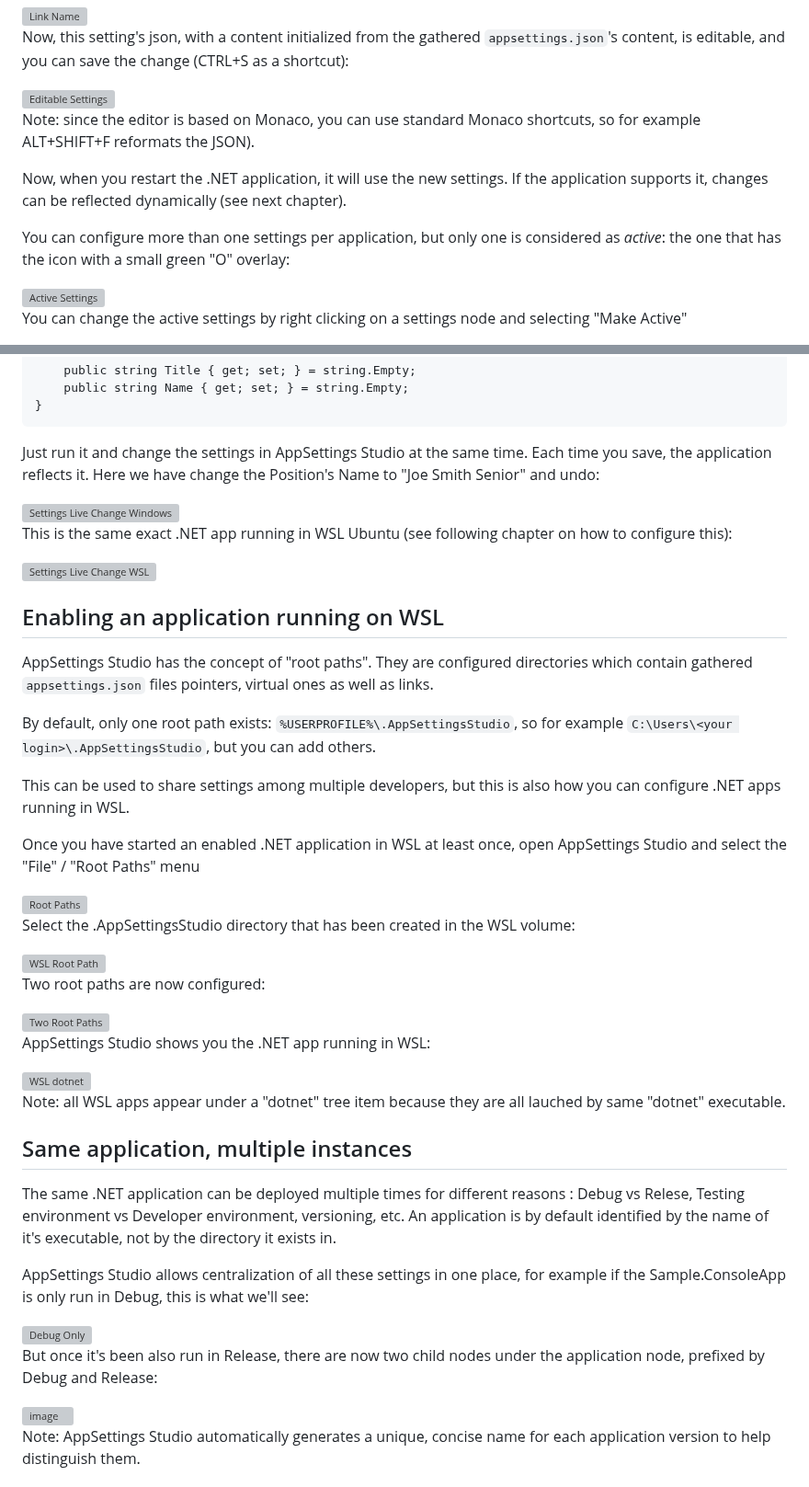
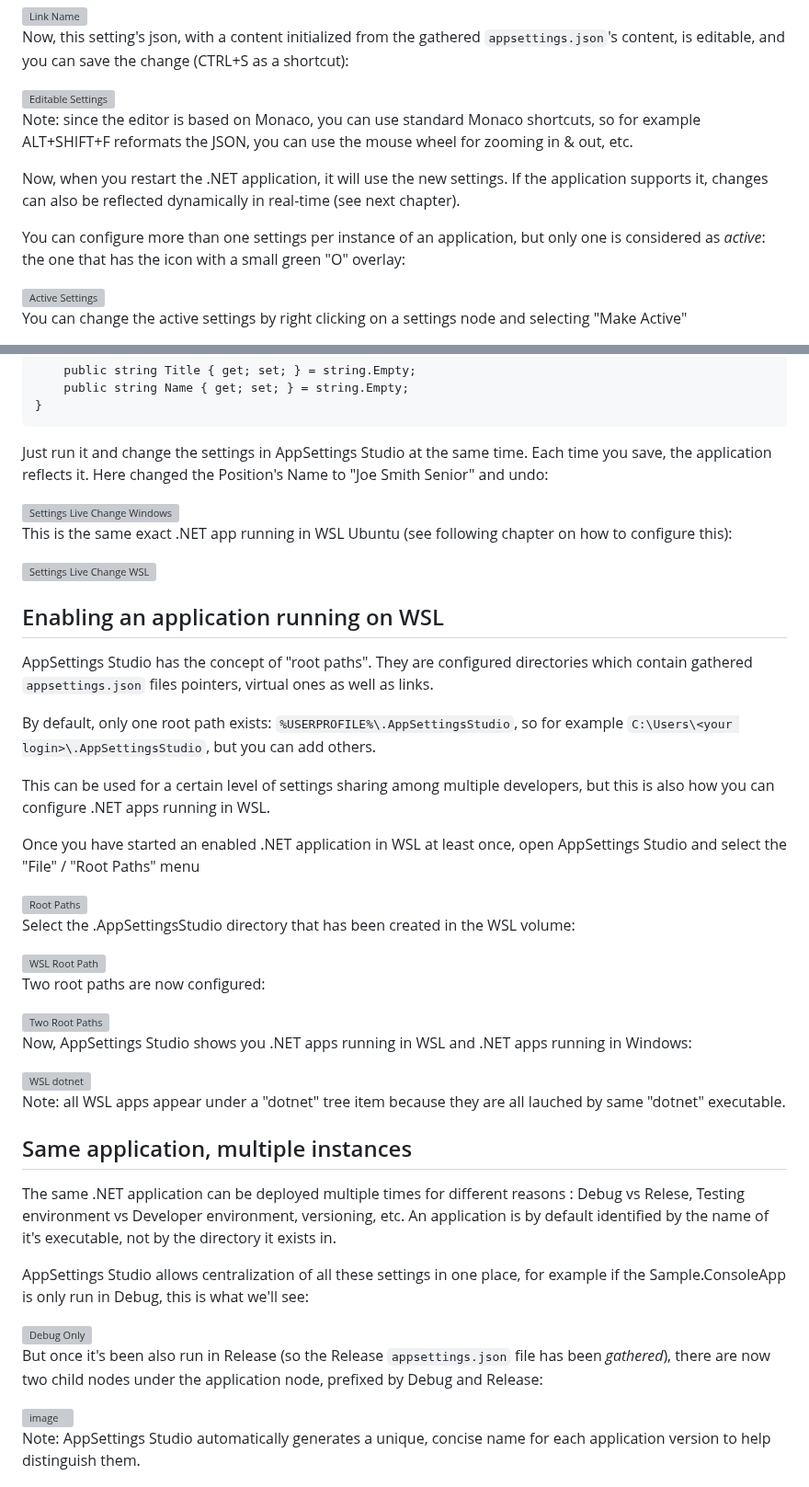
Before and after one commit to smourier/AppSettingsStudio, a Markdown page: README.md, 2 parts joined by grey strips. Shown at 92% size. GitHub-like rendering; grey boxes are pictures that could not be loaded.

```diff
--- a/README.md
+++ b/README.md
@@ -77,11 +77,11 @@ Now, this setting's json, with a content initialized from the gathered `appsetti
 
 <img width="669" height="327" alt="Editable Settings" src="https://github.com/user-attachments/assets/61889a41-4619-4b50-a020-67c7c788a2d0" />
 
-Note: since the editor is based on Monaco, you can use standard Monaco shortcuts, so for example ALT+SHIFT+F reformats the JSON).
+Note: since the editor is based on Monaco, you can use standard Monaco shortcuts, so for example ALT+SHIFT+F reformats the JSON, you can use the mouse wheel for zooming in & out, etc.
 
-Now, when you restart the .NET application, it will use the new settings. If the application supports it, changes can be reflected dynamically (see next chapter).
+Now, when you restart the .NET application, it will use the new settings. If the application supports it, changes can also be reflected dynamically in real-time (see next chapter).
 
-You can configure more than one settings per application, but only one is considered as *active*: the one that has the icon with a small green "O" overlay:
+You can configure more than one settings per instance of an application, but only one is considered as *active*: the one that has the icon with a small green "O" overlay:
 
 <img width="257" height="232" alt="Active Settings" src="https://github.com/user-attachments/assets/33338fe2-f094-4785-98f0-6c4d5c2f1266" />
 
@@ -124,7 +124,7 @@ What it does is continuously display the value of one of it's custom settings pr
         public string Name { get; set; } = string.Empty;
     }
 
-Just run it and change the settings in AppSettings Studio at the same time. Each time you save, the application reflects it. Here we have change the Position's Name to "Joe Smith Senior" and undo:
+Just run it and change the settings in AppSettings Studio at the same time. Each time you save, the application reflects it. Here changed the Position's Name to "Joe Smith Senior" and undo:
 
 <img width="1128" height="630" alt="Settings Live Change Windows" src="https://github.com/user-attachments/assets/05a32e91-d064-45c3-8587-3e058548fa7c" />
 
@@ -137,7 +137,7 @@ AppSettings Studio has the concept of "root paths". They are configured director
 
 By default, only one root path exists: `%USERPROFILE%\.AppSettingsStudio`, so for example `C:\Users\<your login>\.AppSettingsStudio`, but you can add others.
 
-This can be used to share settings among multiple developers, but this is also how you can configure .NET apps running in WSL.
+This can be used for a certain level of settings sharing among multiple developers, but this is also how you can configure .NET apps running in WSL.
 
 Once you have started an enabled .NET application in WSL at least once, open AppSettings Studio and select the "File" / "Root Paths" menu
 
@@ -151,7 +151,7 @@ Two root paths are now configured:
 
 <img width="1086" height="521" alt="Two Root Paths" src="https://github.com/user-attachments/assets/10d0c031-edb3-4983-b81e-28274b864f57" />
 
-AppSettings Studio shows you the .NET app running in WSL:
+Now, AppSettings Studio shows you .NET apps running in WSL and .NET apps running in Windows:
 
 <img width="872" height="452" alt="WSL dotnet" src="https://github.com/user-attachments/assets/89f18e46-dc35-464c-b61f-f349f166c81e" />
 
@@ -164,7 +164,7 @@ AppSettings Studio allows centralization of all these settings in one place, for
 
 <img width="287" height="338" alt="Debug Only" src="https://github.com/user-attachments/assets/ebb4a6d6-08a0-4c12-a0bd-9bf3edfce838" />
 
-But once it's been also run in Release, there are now two child nodes under the application node, prefixed by Debug and Release:
+But once it's been also run in Release (so the Release `appsettings.json` file has been *gathered*), there are now two child nodes under the application node, prefixed by Debug and Release:
 
 <img width="269" height="329" alt="image" src="https://github.com/user-attachments/assets/3a51b42e-879f-4583-bdef-bdcb1af4c23d" />
 
```
Also changed, not shown: other parts of README.md (+1 -1 lines).
